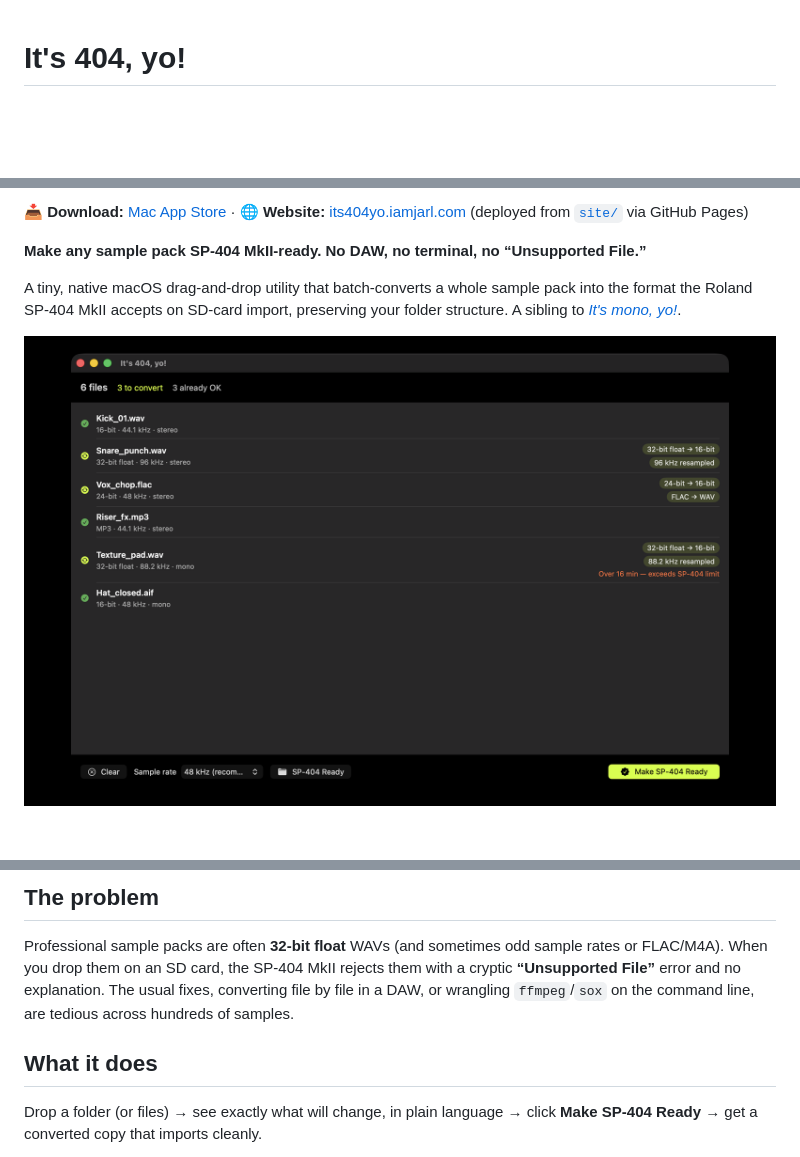
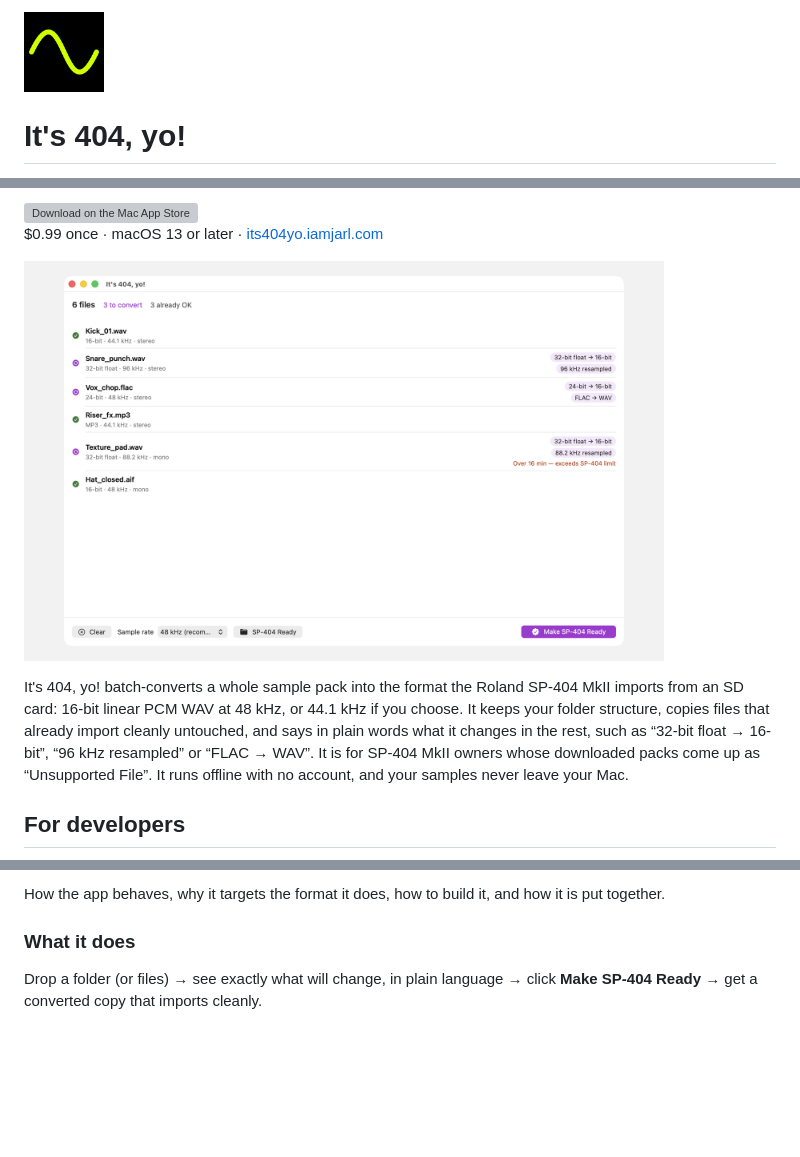
Before and after one commit to JarlLyng/its-404-yo, a Markdown page: README.md, 3 parts joined by grey strips. GitHub-like rendering; blank space fills up the shorter version; grey boxes are pictures that could not be loaded.

```diff
--- a/README.md
+++ b/README.md
@@ -1,2 +1,4 @@
+<img src="docs/icons/app-icon-dark.png" alt="" width="80" height="80">
+
 # It's 404, yo!
 
@@ -7,11 +6,22 @@
 
-📥 **Download:** [Mac App Store](https://apps.apple.com/app/id6785918261) · 🌐 **Website:** [its404yo.iamjarl.com](https://its404yo.iamjarl.com) (deployed from [`site/`](site) via GitHub Pages)
+<!-- IAMJARL README store block for It's 404, yo! (en). Generated from apps.json, v1.34.0. Do not edit. -->
+<p>
+  <a href="https://apps.apple.com/app/id6785918261?pt=128512007&amp;ct=github&amp;mt=12"><picture>
+    <source media="(prefers-color-scheme: dark)" srcset="https://raw.githubusercontent.com/JarlLyng/iamjarl-design/v1.34.0/badges/mac-app-store-white-en-us.svg">
+    <img src="https://raw.githubusercontent.com/JarlLyng/iamjarl-design/v1.34.0/badges/mac-app-store-black-en-us.svg" alt="Download on the Mac App Store" width="156" height="40">
+  </picture></a>
+  <br>
+  $0.99 once · macOS 13 or later · <a href="https://its404yo.iamjarl.com">its404yo.iamjarl.com</a>
+</p>
 
-**Make any sample pack SP-404 MkII-ready. No DAW, no terminal, no “Unsupported File.”**
+<p>
+  <picture>
+    <source media="(prefers-color-scheme: dark)" srcset="docs/screenshots/plain/appstore-02-analysis-dark.png">
+    <img src="docs/screenshots/plain/appstore-05-analysis-light.png" alt="It's 404, yo! with a sample pack of six files: three already OK, and three to convert, each with its reason, such as 32-bit float → 16-bit, 96 kHz resampled and FLAC → WAV." width="640">
+  </picture>
+</p>
 
-A tiny, native macOS drag-and-drop utility that batch-converts a whole sample pack into the
-format the Roland SP-404 MkII accepts on SD-card import, preserving your folder structure.
-A sibling to [_It's mono, yo!_](https://itsmonoyo.iamjarl.com/).
+It's 404, yo! batch-converts a whole sample pack into the format the Roland SP-404 MkII imports from an SD card: 16-bit linear PCM WAV at 48 kHz, or 44.1 kHz if you choose. It keeps your folder structure, copies files that already import cleanly untouched, and says in plain words what it changes in the rest, such as “32-bit float → 16-bit”, “96 kHz resampled” or “FLAC → WAV”. It is for SP-404 MkII owners whose downloaded packs come up as “Unsupported File”. It runs offline with no account, and your samples never leave your Mac.
 
-![It's 404, yo! analyzing a sample pack](docs/screenshots/plain/appstore-02-analysis-dark.png)
+## For developers
 
@@ -19,12 +35,7 @@ A sibling to [_It's mono, yo!_](https://itsmonoyo.iamjarl.com/).
 
-## The problem
+How the app behaves, why it targets the format it does, how to build it, and how it is put together.
 
-Professional sample packs are often **32-bit float** WAVs (and sometimes odd sample rates or
-FLAC/M4A). When you drop them on an SD card, the SP-404 MkII rejects them with a cryptic
-**“Unsupported File”** error and no explanation. The usual fixes, converting file by file in a
-DAW, or wrangling `ffmpeg`/`sox` on the command line, are tedious across hundreds of samples.
-
-## What it does
+### What it does
 
 Drop a folder (or files) → see exactly what will change, in plain language → click
 **Make SP-404 Ready** → get a converted copy that imports cleanly.
```
Also changed, not shown: other parts of README.md (+18 -14 lines).
